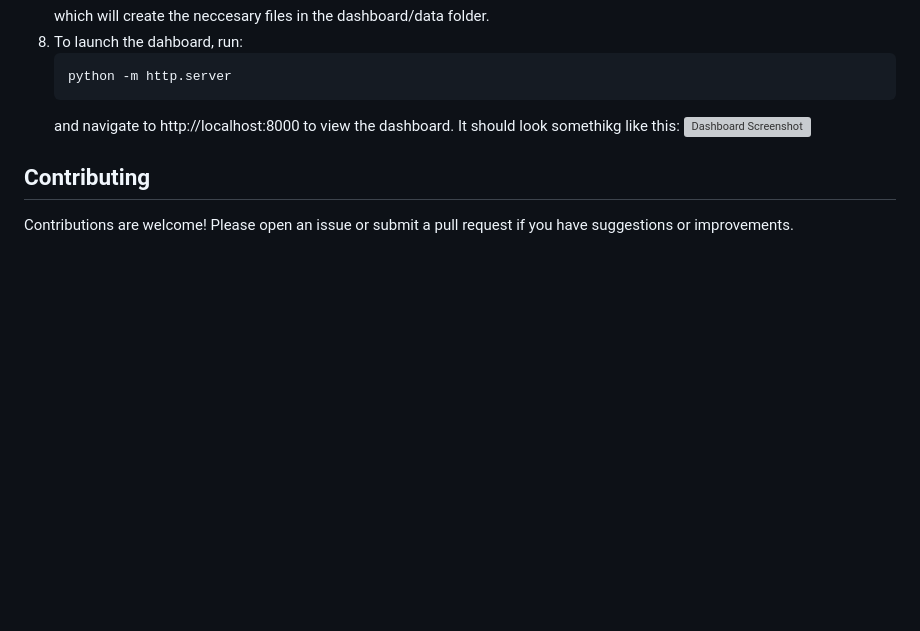
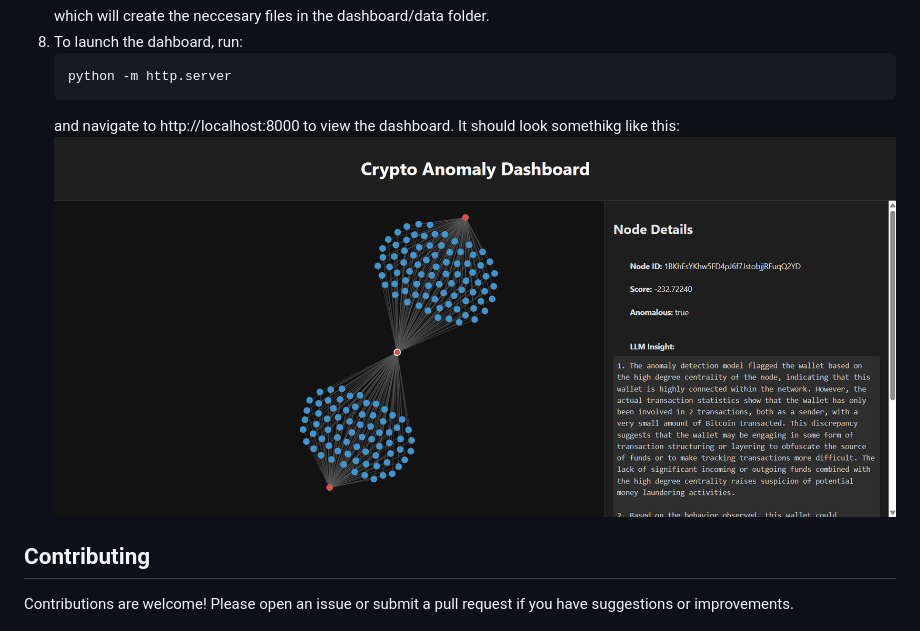
Before and after one commit to awatson246/crypto-anomaly-detection-policy, a Markdown page: README.md, the part around the change. Rendered like a GitHub page; blank space fills up the shorter version; grey boxes are pictures that could not be loaded.

Commit message:
Fixed image path 2.0

````diff
--- a/README.md
+++ b/README.md
@@ -75,7 +75,7 @@ For dataset details and download instructions, refer to the [data_sources.md](da
    ```
    and navigate to http://localhost:8000 to view the dashboard.
    It should look somethikg like this:
-   ![Dashboard Screenshot](dashboard\screenshots\Dashboard_Example1.png)
+   ![Dashboard Screenshot](dashboard/screenshots/Dashboard_Example1.png)
 
 ## Contributing
 Contributions are welcome! Please open an issue or submit a pull request if you have suggestions or improvements.
````
